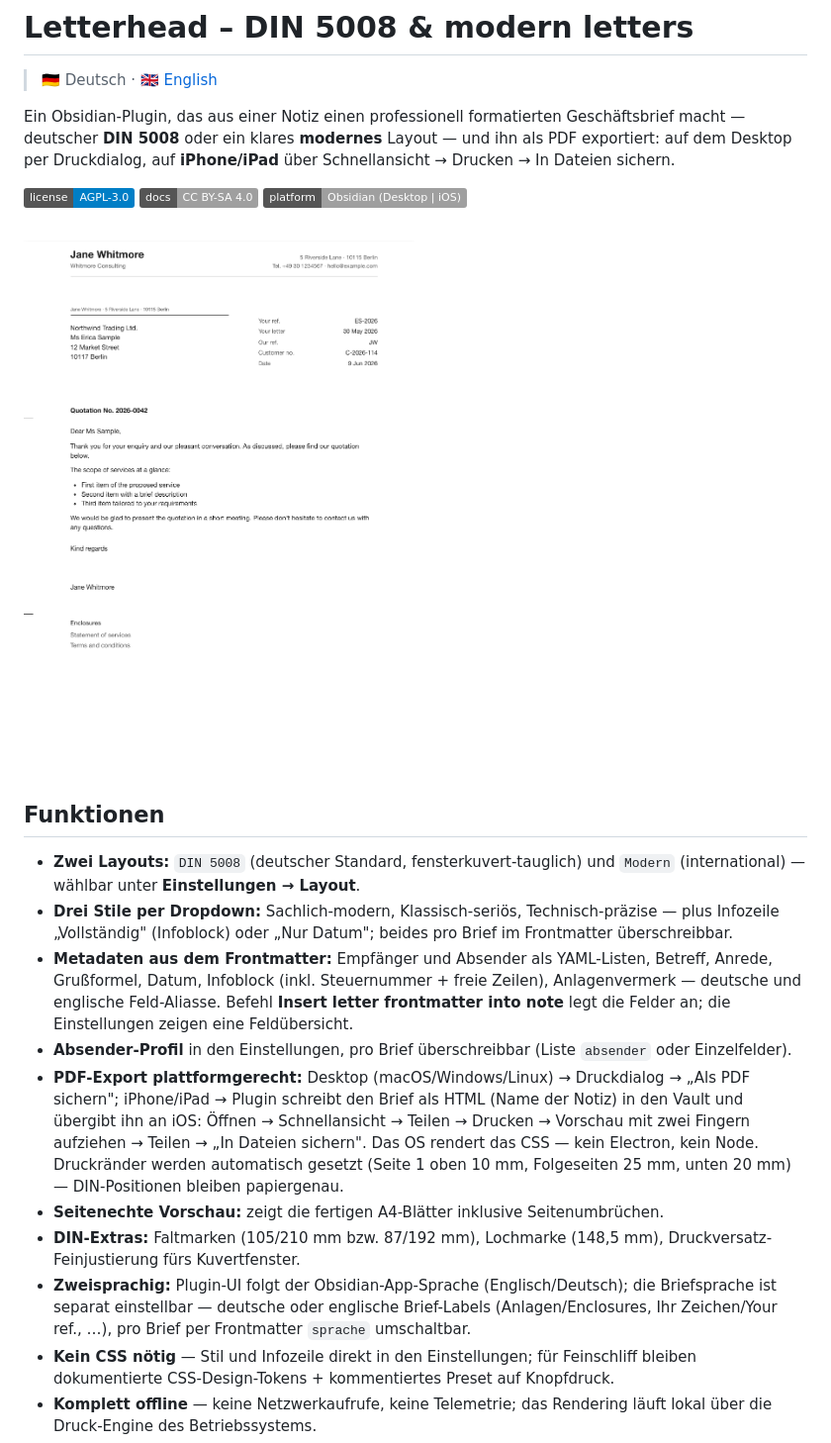
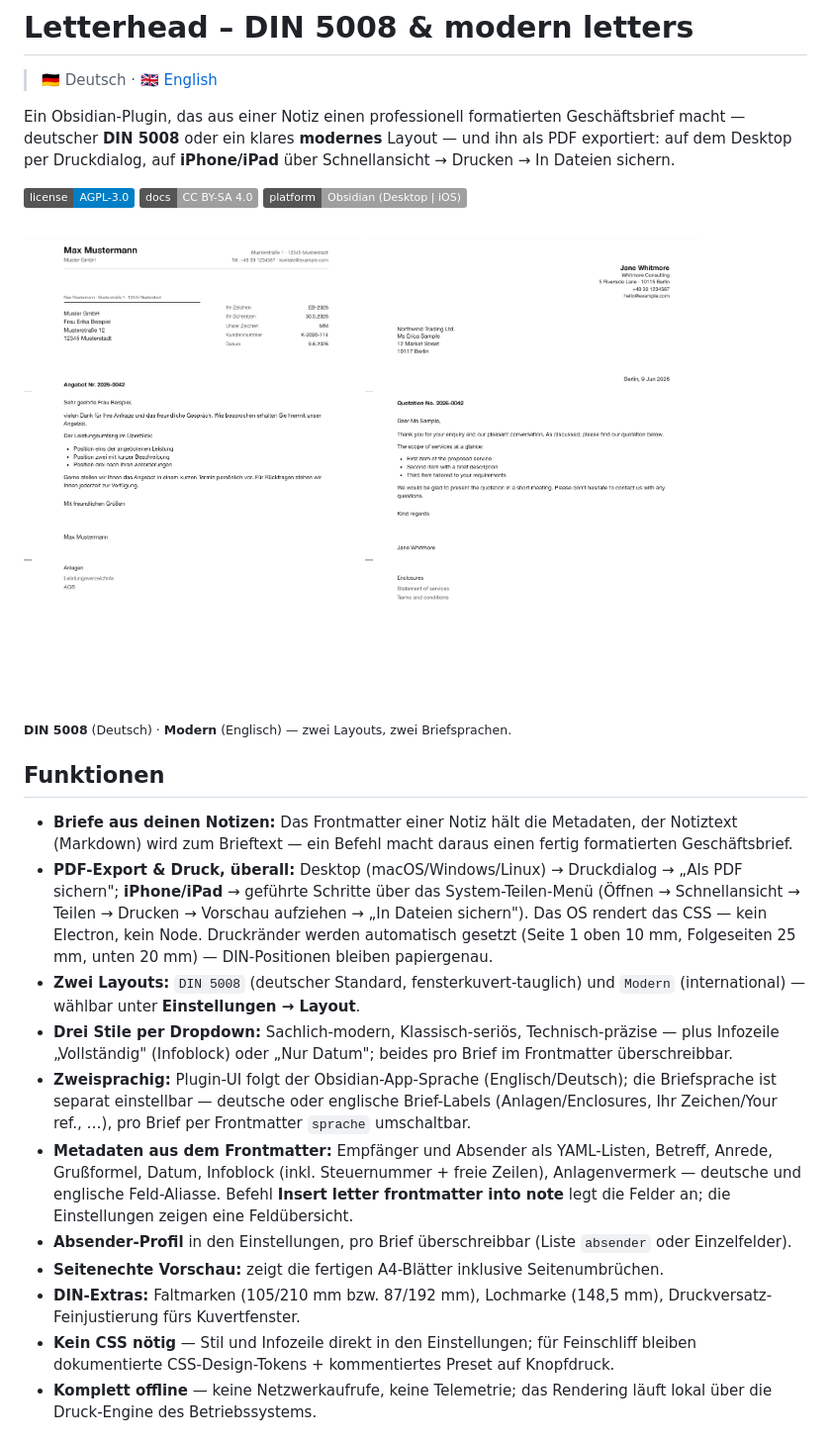
Before and after one commit to johannes-kaindl/obsidian-letterhead, a Markdown page: README.de.md, the part around the change. Shown at 99% size. Rendered like a GitHub page; pictures changed too: docs/images/hero-din-de.png (added), docs/images/hero-modern-en.png (added), docs/images/hero.png (deleted); badges without logos.

Commit message:
docs: zwei Hero-Bilder (DIN 5008 dt. + Modern engl.) + Feature-Liste nutzenorientiert sortiert

```diff
--- a/README.de.md
+++ b/README.de.md
@@ -8,18 +8,24 @@ Ein Obsidian-Plugin, das aus einer Notiz einen professionell formatierten Gesch
 [![Docs: CC BY-SA 4.0](https://img.shields.io/badge/docs-CC%20BY--SA%204.0-lightgrey.svg)](LICENSE-DOCS)
 ![Platform](https://img.shields.io/badge/platform-Obsidian%20(Desktop%20%7C%20iOS)-lightgrey)
 
-<img src="docs/images/hero.png" alt="Letterhead — ein vom Plugin erzeugter DIN-5008-Geschäftsbrief" width="420">
+<p>
+  <img src="docs/images/hero-din-de.png" alt="DIN-5008-Geschäftsbrief (Deutsch)" width="340">
+  <img src="docs/images/hero-modern-en.png" alt="Moderner Geschäftsbrief (Englisch)" width="340">
+</p>
+
+<sub><b>DIN 5008</b> (Deutsch) · <b>Modern</b> (Englisch) — zwei Layouts, zwei Briefsprachen.</sub>
 
 ## Funktionen
 
+- **Briefe aus deinen Notizen:** Das Frontmatter einer Notiz hält die Metadaten, der Notiztext (Markdown) wird zum Brieftext — ein Befehl macht daraus einen fertig formatierten Geschäftsbrief.
+- **PDF-Export & Druck, überall:** Desktop (macOS/Windows/Linux) → Druckdialog → „Als PDF sichern"; **iPhone/iPad** → geführte Schritte über das System-Teilen-Menü (Öffnen → Schnellansicht → Teilen → Drucken → Vorschau aufziehen → „In Dateien sichern"). Das OS rendert das CSS — kein Electron, kein Node. Druckränder werden automatisch gesetzt (Seite 1 oben 10 mm, Folgeseiten 25 mm, unten 20 mm) — DIN-Positionen bleiben papiergenau.
 - **Zwei Layouts:** `DIN 5008` (deutscher Standard, fensterkuvert-tauglich) und `Modern` (international) — wählbar unter **Einstellungen → Layout**.
 - **Drei Stile per Dropdown:** Sachlich-modern, Klassisch-seriös, Technisch-präzise — plus Infozeile „Vollständig" (Infoblock) oder „Nur Datum"; beides pro Brief im Frontmatter überschreibbar.
+- **Zweisprachig:** Plugin-UI folgt der Obsidian-App-Sprache (Englisch/Deutsch); die Briefsprache ist separat einstellbar — deutsche oder englische Brief-Labels (Anlagen/Enclosures, Ihr Zeichen/Your ref., …), pro Brief per Frontmatter `sprache` umschaltbar.
 - **Metadaten aus dem Frontmatter:** Empfänger und Absender als YAML-Listen, Betreff, Anrede, Grußformel, Datum, Infoblock (inkl. Steuernummer + freie Zeilen), Anlagenvermerk — deutsche und englische Feld-Aliasse. Befehl **Insert letter frontmatter into note** legt die Felder an; die Einstellungen zeigen eine Feldübersicht.
 - **Absender-Profil** in den Einstellungen, pro Brief überschreibbar (Liste `absender` oder Einzelfelder).
-- **PDF-Export plattformgerecht:** Desktop (macOS/Windows/Linux) → Druckdialog → „Als PDF sichern"; iPhone/iPad → Plugin schreibt den Brief als HTML (Name der Notiz) in den Vault und übergibt ihn an iOS: Öffnen → Schnellansicht → Teilen → Drucken → Vorschau mit zwei Fingern aufziehen → Teilen → „In Dateien sichern". Das OS rendert das CSS — kein Electron, kein Node. Druckränder werden automatisch gesetzt (Seite 1 oben 10 mm, Folgeseiten 25 mm, unten 20 mm) — DIN-Positionen bleiben papiergenau.
 - **Seitenechte Vorschau:** zeigt die fertigen A4-Blätter inklusive Seitenumbrüchen.
 - **DIN-Extras:** Faltmarken (105/210 mm bzw. 87/192 mm), Lochmarke (148,5 mm), Druckversatz-Feinjustierung fürs Kuvertfenster.
-- **Zweisprachig:** Plugin-UI folgt der Obsidian-App-Sprache (Englisch/Deutsch); die Briefsprache ist separat einstellbar — deutsche oder englische Brief-Labels (Anlagen/Enclosures, Ihr Zeichen/Your ref., …), pro Brief per Frontmatter `sprache` umschaltbar.
 - **Kein CSS nötig** — Stil und Infozeile direkt in den Einstellungen; für Feinschliff bleiben dokumentierte CSS-Design-Tokens + kommentiertes Preset auf Knopfdruck.
 - **Komplett offline** — keine Netzwerkaufrufe, keine Telemetrie; das Rendering läuft lokal über die Druck-Engine des Betriebssystems.
 - Abhängigkeitsfrei, mobil-tauglich (`isDesktopOnly: false`), AGPL-3.0.
```
Also changed, not shown: README.md (+10 -4 lines), 4 other files.
